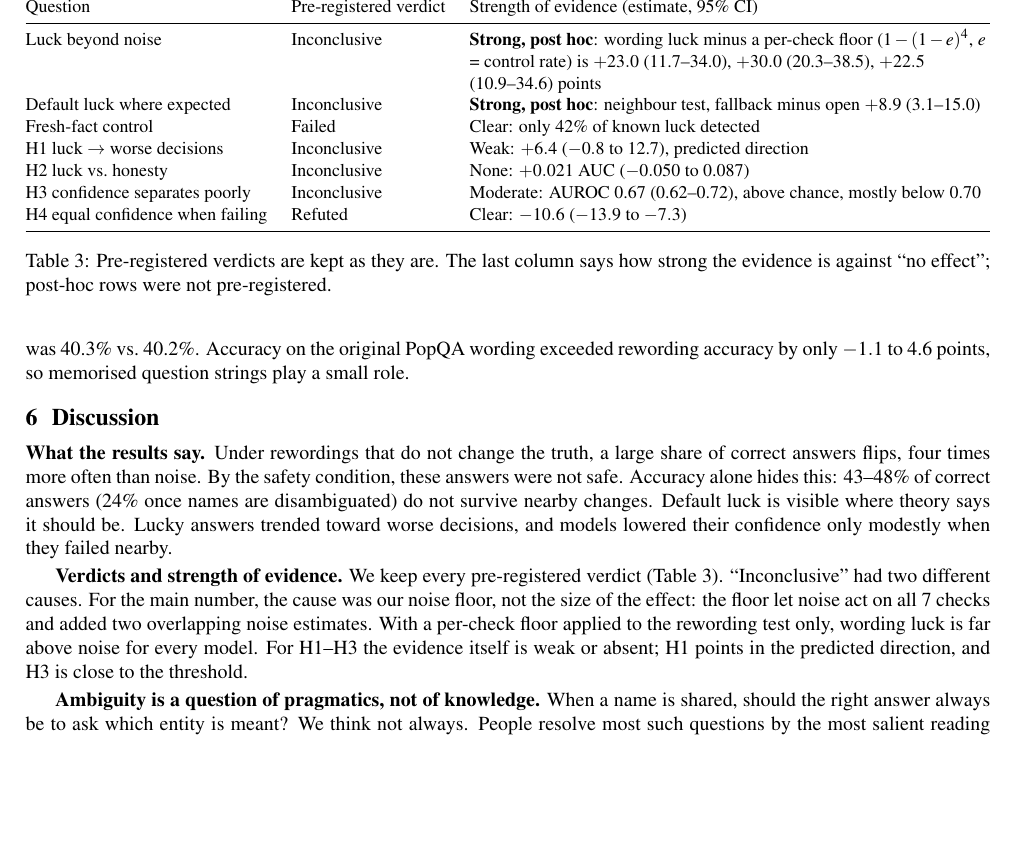
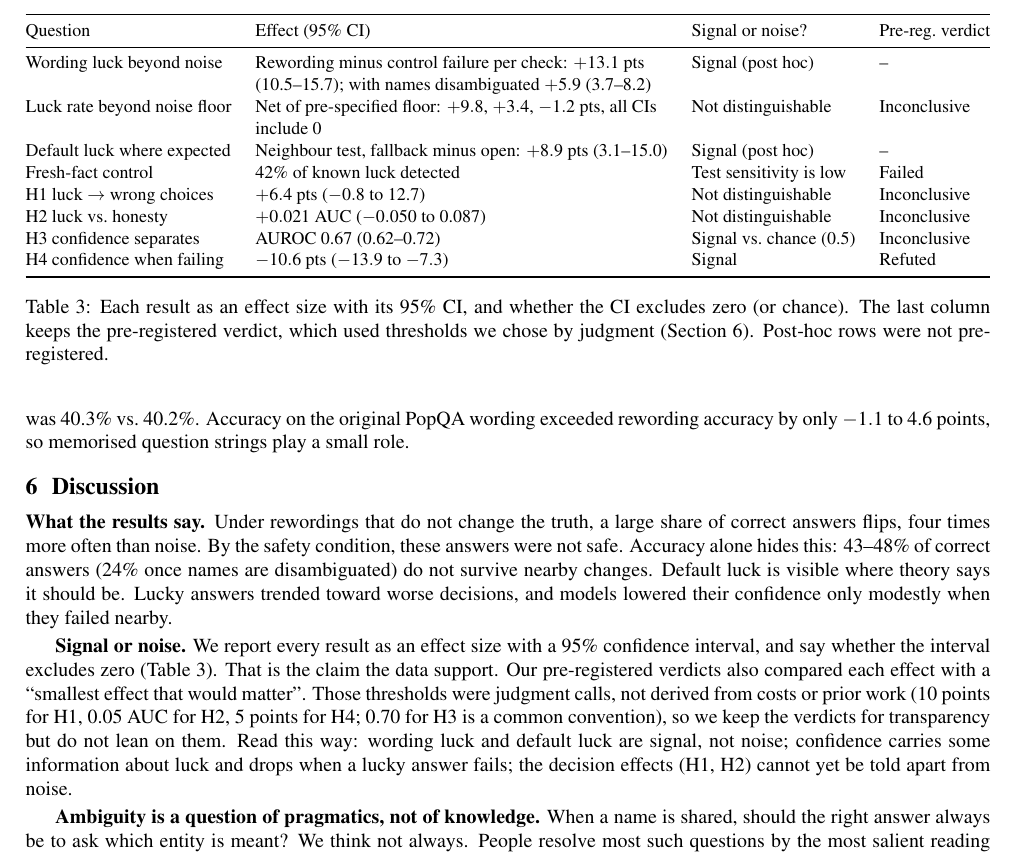
Before and after one commit to rasputin28/right-by-luck, a LaTeX paper (paper/paper.tex): part of page 5 of 7, cut at the place of the change, the shorter picture padded with empty space. Compiled offline with pdfLaTeX.

Commit message:
paper: reporte por tamaño de efecto e IC (señal vs ruido); veredictos pre-registrados como referencia
Co-Authored-By: Claude Opus 5.5 <noreply@anthropic.com>

```diff
--- a/paper/paper.tex
+++ b/paper/paper.tex
@@ -131,24 +131,25 @@ The study was pre-registered (hypotheses, thresholds and design committed before
 
 \begin{table}[t]
 \centering\small
-\begin{tabularx}{\linewidth}{@{}l l Y@{}}
+\begin{tabularx}{\linewidth}{@{}l Y l l@{}}
 \toprule
-Question & Pre-registered verdict & Strength of evidence (estimate, 95\% CI) \\
+Question & Effect (95\% CI) & Signal or noise? & Pre-reg.\ verdict \\
 \midrule
-Luck beyond noise & Inconclusive & \textbf{Strong, post hoc}: wording luck minus a per-check floor ($1-(1-e)^4$, $e$ = control rate) is $+23.0$ (11.7--34.0), $+30.0$ (20.3--38.5), $+22.5$ (10.9--34.6) points \\
-Default luck where expected & Inconclusive & \textbf{Strong, post hoc}: neighbour test, fallback minus open $+8.9$ (3.1--15.0) \\
-Fresh-fact control & Failed & Clear: only 42\% of known luck detected \\
-H1 luck $\to$ worse decisions & Inconclusive & Weak: $+6.4$ ($-0.8$ to 12.7), predicted direction \\
-H2 luck vs.\ honesty & Inconclusive & None: $+0.021$ AUC ($-0.050$ to 0.087) \\
-H3 confidence separates poorly & Inconclusive & Moderate: AUROC 0.67 (0.62--0.72), above chance, mostly below 0.70 \\
-H4 equal confidence when failing & Refuted & Clear: $-10.6$ ($-13.9$ to $-7.3$) \\
+Wording luck beyond noise & Rewording minus control failure per check: $+13.1$ pts (10.5--15.7); with names disambiguated $+5.9$ (3.7--8.2) & Signal (post hoc) & -- \\
+Luck rate beyond noise floor & Net of pre-specified floor: $+9.8$, $+3.4$, $-1.2$ pts, all CIs include 0 & Not distinguishable & Inconclusive \\
+Default luck where expected & Neighbour test, fallback minus open: $+8.9$ pts (3.1--15.0) & Signal (post hoc) & -- \\
+Fresh-fact control & 42\% of known luck detected & Test sensitivity is low & Failed \\
+H1 luck $\to$ wrong choices & $+6.4$ pts ($-0.8$ to 12.7) & Not distinguishable & Inconclusive \\
+H2 luck vs.\ honesty & $+0.021$ AUC ($-0.050$ to 0.087) & Not distinguishable & Inconclusive \\
+H3 confidence separates & AUROC 0.67 (0.62--0.72) & Signal vs.\ chance (0.5) & Inconclusive \\
+H4 confidence when failing & $-10.6$ pts ($-13.9$ to $-7.3$) & Signal & Refuted \\
 \bottomrule
 \end{tabularx}
-\caption{Pre-registered verdicts are kept as they are. The last column says how strong the evidence is against ``no effect''; post-hoc rows were not pre-registered.}
+\caption{Each result as an effect size with its 95\% CI, and whether the CI excludes zero (or chance). The last column keeps the pre-registered verdict, which used thresholds we chose by judgment (Section~6). Post-hoc rows were not pre-registered.}
 \label{tab:evidence}
 \end{table}
 
-\textbf{Verdicts and strength of evidence.} We keep every pre-registered verdict (Table~\ref{tab:evidence}). ``Inconclusive'' had two different causes. For the main number, the cause was our noise floor, not the size of the effect: the floor let noise act on all 7 checks and added two overlapping noise estimates. With a per-check floor applied to the rewording test only, wording luck is far above noise for every model. For H1--H3 the evidence itself is weak or absent; H1 points in the predicted direction, and H3 is close to the threshold.
+\textbf{Signal or noise.} We report every result as an effect size with a 95\% confidence interval, and say whether the interval excludes zero (Table~\ref{tab:evidence}). That is the claim the data support. Our pre-registered verdicts also compared each effect with a ``smallest effect that would matter''. Those thresholds were judgment calls, not derived from costs or prior work (10 points for H1, 0.05 AUC for H2, 5 points for H4; 0.70 for H3 is a common convention), so we keep the verdicts for transparency but do not lean on them. Read this way: wording luck and default luck are signal, not noise; confidence carries some information about luck and drops when a lucky answer fails; the decision effects (H1, H2) cannot yet be told apart from noise.
 
 \textbf{Ambiguity is a question of pragmatics, not of knowledge.} When a name is shared, should the right answer always be to ask which entity is meant? We think not always. People resolve most such questions by the most salient reading (Grice's maxim of relation~\cite{grice}), and a model rewarded for always asking could avoid every test by asking (Goodhart again). We propose three outcomes instead: answering for the intended entity is correct; naming the entity or asking which one is meant is \emph{appropriate}; answering about another entity without saying so is a \emph{misreading}, which is neither knowledge nor luck. The cleaner fix is upstream: questions must name their entity uniquely (protocol rule 1). How models handle ambiguity is then a separate measurement of pragmatic competence.
 
```
Also changed, not shown: paper/paper.pdf, paper/paper.tex (4 more changed lines).
